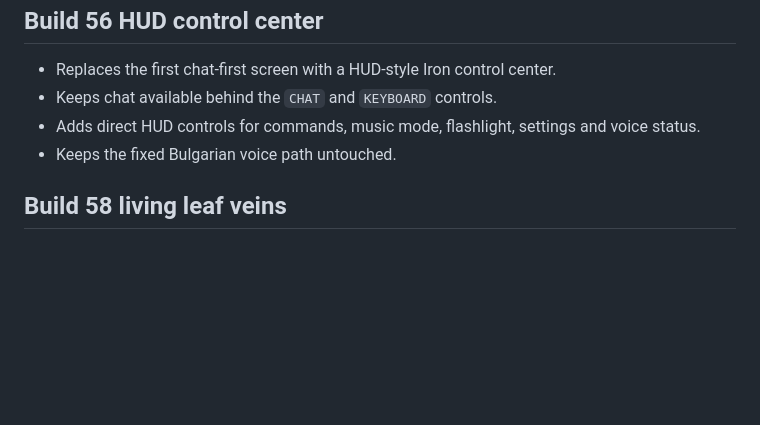
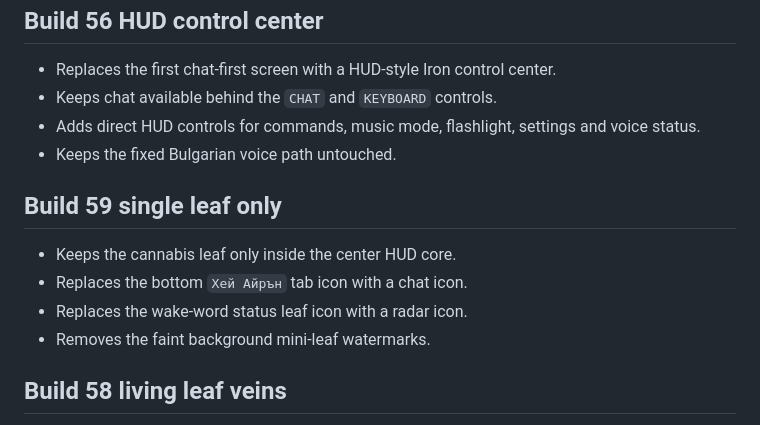
Before and after one commit to dimitrovmilan64-alt/iron-music-420-ai, a Markdown page: CHANGELOG_V340_SINGLE_CHAT_VOICE_CORE.md, the part around the change. Drawn GitHub-style; blank space fills up the shorter version.

Commit message:
Build 59 single leaf UI: CHANGELOG_V340_SINGLE_CHAT_VOICE_CORE.md

```diff
--- a/CHANGELOG_V340_SINGLE_CHAT_VOICE_CORE.md
+++ b/CHANGELOG_V340_SINGLE_CHAT_VOICE_CORE.md
@@ -96,6 +96,13 @@
 - Keeps the fixed Bulgarian voice path untouched.
 
 
+## Build 59 single leaf only
+
+- Keeps the cannabis leaf only inside the center HUD core.
+- Replaces the bottom `Хей Айрън` tab icon with a chat icon.
+- Replaces the wake-word status leaf icon with a radar icon.
+- Removes the faint background mini-leaf watermarks.
+
 ## Build 58 living leaf veins
 
 - Adds a visible animated vein layer over the single HUD core cannabis leaf.
```
